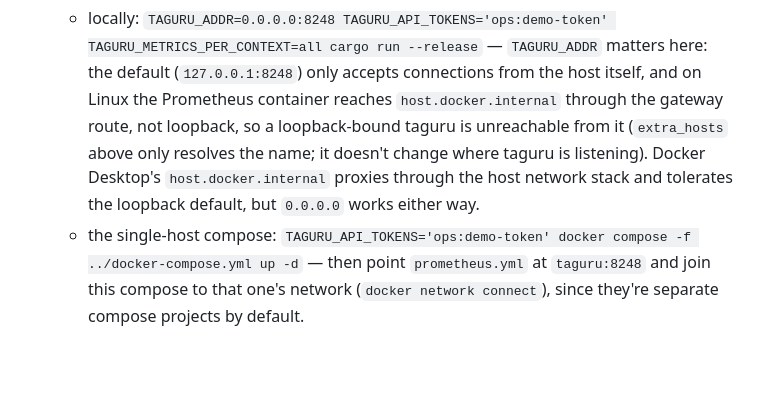
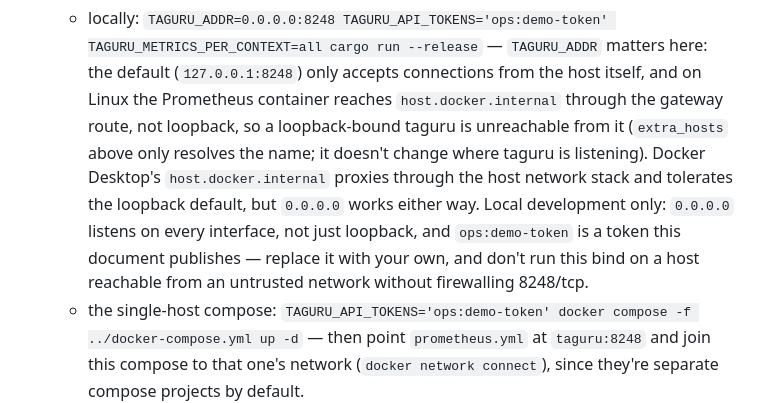
Before and after one commit to t0k0sh1/taguru, a Markdown page: deploy/observability/README.md, the part around the change. Drawn GitHub-style; blank space fills up the shorter version.

Commit message:
deploy/observability: warn about 0.0.0.0 bind and the demo token
Address CodeRabbit review on #393: the Linux-reachability fix
(TAGURU_ADDR=0.0.0.0:8248) exposes taguru on every interface using a
token this document publishes in plain text. Note it's local-dev only,
to replace the token, and to firewall 8248/tcp off untrusted networks.

```diff
--- a/deploy/observability/README.md
+++ b/deploy/observability/README.md
@@ -40,6 +40,11 @@ serve` while writing this, not just written from reading the code.
      it doesn't change where taguru is listening). Docker Desktop's
      `host.docker.internal` proxies through the host network stack and
      tolerates the loopback default, but `0.0.0.0` works either way.
+     Local development only: `0.0.0.0` listens on every interface, not
+     just loopback, and `ops:demo-token` is a token this document
+     publishes — replace it with your own, and don't run this bind on
+     a host reachable from an untrusted network without firewalling
+     8248/tcp.
    - the single-host compose:
      `TAGURU_API_TOKENS='ops:demo-token' docker compose -f ../docker-compose.yml up -d`
      — then point `prometheus.yml` at `taguru:8248` and join this
```
